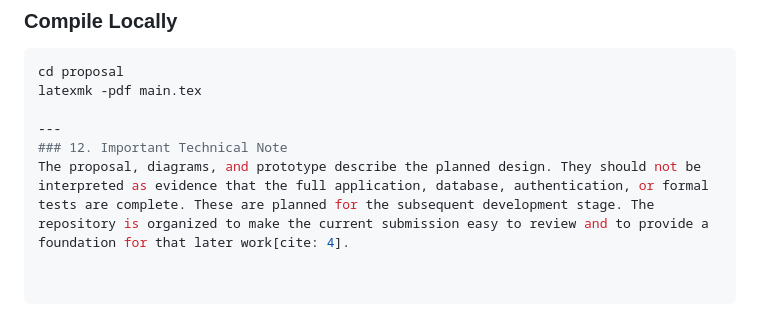
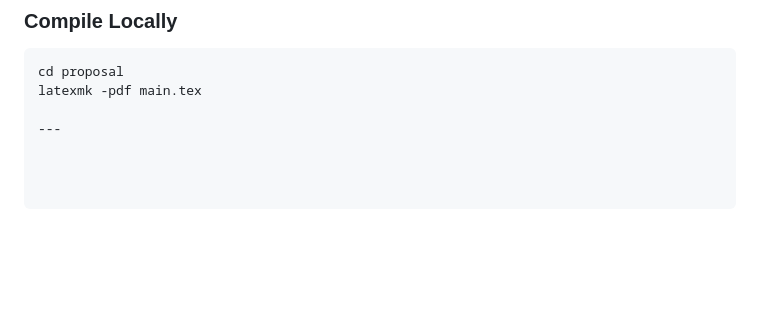
Before and after one commit to Iffat-Squirrel-7/NutriMet-Context-Aware-Daily-Calorie-Energy-Expenditure-Estimator, a Markdown page: README.md, the part around the change. GitHub-like rendering; blank space fills up the shorter version.

Commit message:
Remove important technical note section from README
Removed the section regarding the important technical note from the README.

```diff
--- a/README.md
+++ b/README.md
@@ -130,5 +130,3 @@ cd proposal
 latexmk -pdf main.tex
 
 ---
-### 12. Important Technical Note
-The proposal, diagrams, and prototype describe the planned design. They should not be interpreted as evidence that the full application, database, authentication, or formal tests are complete. These are planned for the subsequent development stage. The repository is organized to make the current submission easy to review and to provide a foundation for that later work[cite: 4].
```
